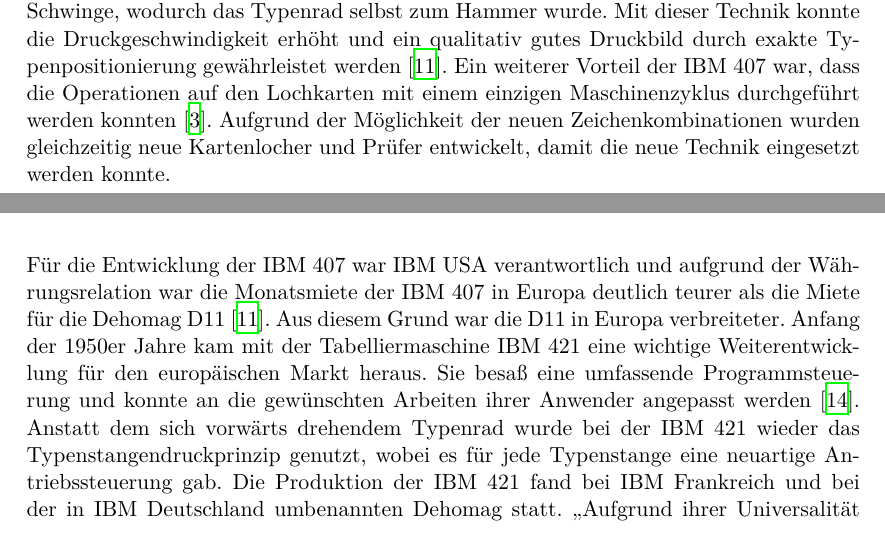
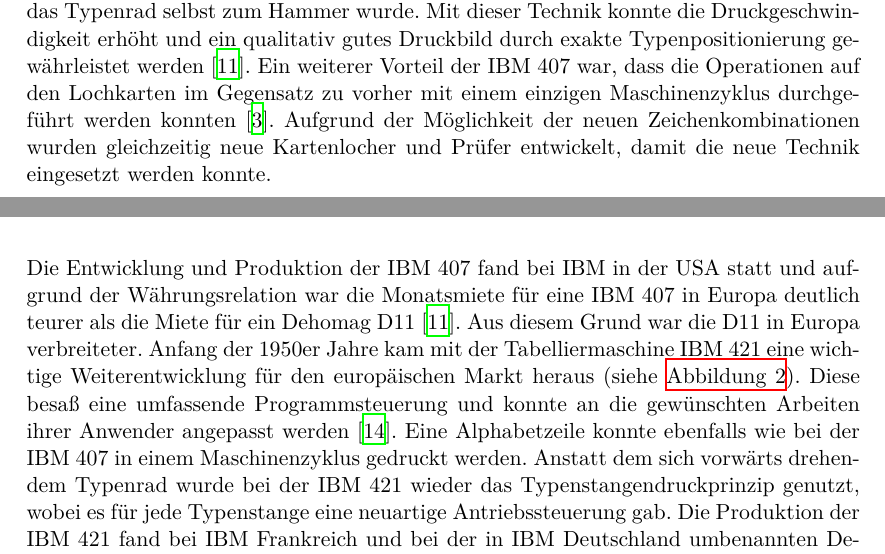
Before and after one commit to Leonidas-from-XIV/tum-lochkarte, a LaTeX paper (ausarbeitung.tex): two parts of pages 3 and 4 of 6, joined at a grey line, cut so that both start at the same text. Compiled offline with XeLaTeX.

Commit message:
Update ausarbeitung.tex

```diff
--- a/ausarbeitung.tex
+++ b/ausarbeitung.tex
@@ -129,9 +129,9 @@
 wurde. Mit dieser Technik konnte die Druckgeschwindigkeit erhöht und ein
 qualitativ gutes Druckbild durch exakte Typenpositionierung gewährleistet
 werden~\cite{sandner}. Ein weiterer Vorteil der IBM 407 war, dass die
-Operationen auf den Lochkarten mit einem einzigen Maschinenzyklus durchgeführt
-werden konnten~\cite{Boyell}. Aufgrund der Möglichkeit der neuen
-Zeichenkombinationen wurden gleichzeitig neue Kartenlocher und Prüfer
+Operationen auf den Lochkarten im Gegensatz zu vorher mit einem einzigen
+Maschinenzyklus durchgeführt werden konnten~\cite{Boyell}. Aufgrund der
+Möglichkeit der neuen Zeichenkombinationen wurden gleichzeitig neue Kartenlocher und Prüfer
 entwickelt, damit die neue Technik eingesetzt werden konnte.
 
 \begin{figure}[h]
@@ -141,15 +141,15 @@
   \label{fig:typenrad}
 \end{figure}
 
-Für die Entwicklung der IBM 407 war IBM USA verantwortlich und aufgrund der
-Währungsrelation war die Monatsmiete der IBM 407 in Europa deutlich teurer als
-die Miete für die Dehomag D11~\cite{sandner}. Aus diesem Grund war die D11 in
+Die Entwicklung und Produktion der IBM 407 fand bei IBM in der USA statt und aufgrund der
+Währungsrelation war die Monatsmiete für eine IBM 407 in Europa deutlich teurer als
+die Miete für ein Dehomag D11~\cite{sandner}. Aus diesem Grund war die D11 in
 Europa verbreiteter. Anfang der 1950er Jahre kam mit der Tabelliermaschine IBM
-421 eine wichtige Weiterentwicklung für den europäischen Markt heraus. Sie
+421 eine wichtige Weiterentwicklung für den europäischen Markt heraus (siehe \autoref{fig:IBM421}). Diese
 besaß eine umfassende Programmsteuerung und konnte an die gewünschten Arbeiten
-ihrer Anwender angepasst werden~\cite{deutschesMuseum}.  Anstatt dem sich
-vorwärts drehendem Typenrad wurde bei der IBM 421 wieder das
-Typenstangendruckprinzip genutzt, wobei es für jede Typenstange eine neuartige
+ihrer Anwender angepasst werden~\cite{deutschesMuseum}. Eine Alphabetzeile konnte ebenfalls wie bei der
+IBM 407 in einem Maschinenzyklus gedruckt werden. Anstatt dem sich vorwärts drehendem Typenrad wurde bei der
+IBM 421 wieder das Typenstangendruckprinzip genutzt, wobei es für jede Typenstange eine neuartige
 Antriebssteuerung gab. Die Produktion der IBM 421 fand bei IBM Frankreich und
 bei der in IBM Deutschland umbenannten Dehomag statt. \enquote{Aufgrund ihrer
 Universalität war die 421 außer in Europa ein bis Nahost, Fernost, Afrika und
```
Also changed, not shown: ausarbeitung.tex (7 more changed lines).
